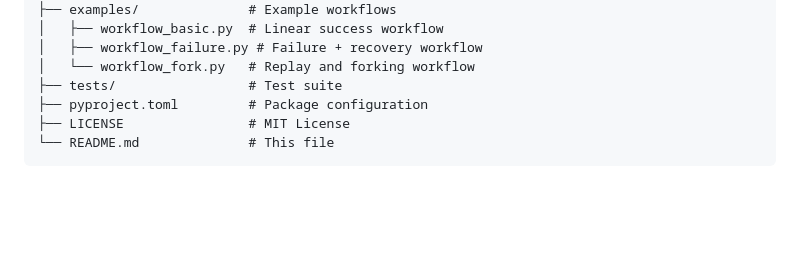
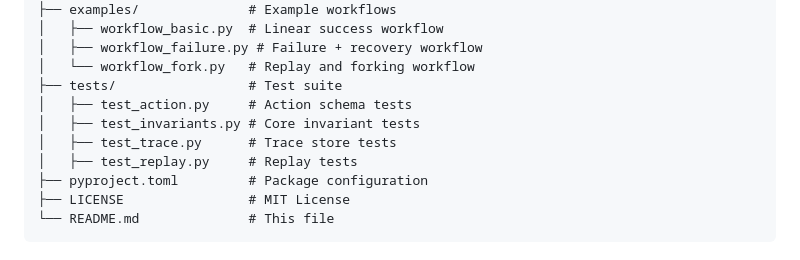
Before and after one commit to suriyasureshok/rlam, a Markdown page: README.md, the part around the change. Drawn GitHub-style; blank space fills up the shorter version.

Commit message:
Add additional test files for action schema, invariants, trace store, and replay functionality

```diff
--- a/README.md
+++ b/README.md
@@ -186,6 +186,10 @@ rlam/
 │   ├── workflow_failure.py # Failure + recovery workflow
 │   └── workflow_fork.py   # Replay and forking workflow
 ├── tests/                 # Test suite
+│   ├── test_action.py     # Action schema tests
+│   ├── test_invariants.py # Core invariant tests
+│   ├── test_trace.py      # Trace store tests
+│   ├── test_replay.py     # Replay tests
 ├── pyproject.toml         # Package configuration
 ├── LICENSE                # MIT License
 └── README.md              # This file
```
